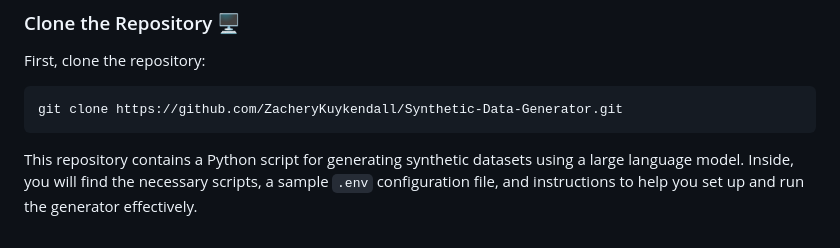
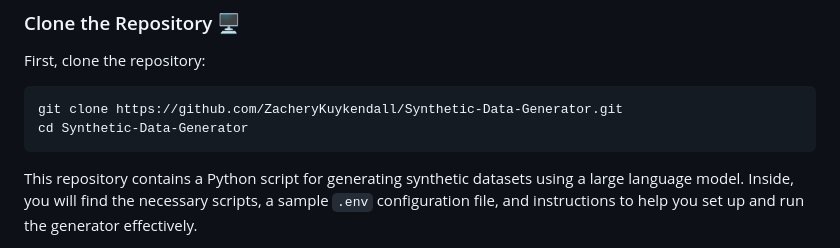
Before and after one commit to ZacheryKuykendall/Synthetic-Data-Generator, a Markdown page: README.md, the part around the change. GitHub-like rendering.

````diff
--- a/README.md
+++ b/README.md
@@ -81,6 +81,7 @@ The script can be easily customized to generate data for different subjects, suc
 First, clone the repository:
 ```
 git clone https://github.com/ZacheryKuykendall/Synthetic-Data-Generator.git
+cd Synthetic-Data-Generator
 ```
 
 This repository contains a Python script for generating synthetic datasets using a large language model. Inside, you will find the necessary scripts, a sample `.env` configuration file, and instructions to help you set up and run the generator effectively.
````
